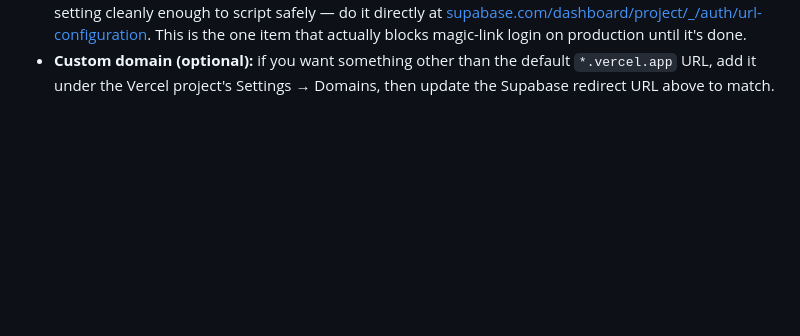
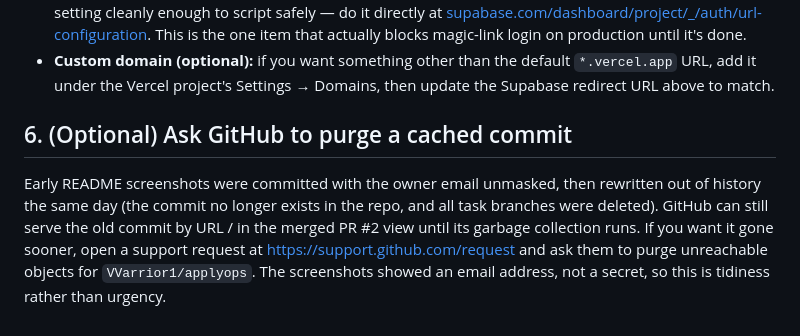
Before and after one commit to VVarrior1/applyops, a Markdown page: docs/USER_TODO.md, the part around the change. Drawn GitHub-style; blank space fills up the shorter version.

Commit message:
docs(user-todo): note on purging the cached pre-rewrite commit

```diff
--- a/docs/USER_TODO.md
+++ b/docs/USER_TODO.md
@@ -90,3 +90,14 @@ allow-list check.
 - **Custom domain (optional):** if you want something other than the default
   `*.vercel.app` URL, add it under the Vercel project's Settings → Domains,
   then update the Supabase redirect URL above to match.
+
+## 6. (Optional) Ask GitHub to purge a cached commit
+
+Early README screenshots were committed with the owner email unmasked, then
+rewritten out of history the same day (the commit no longer exists in the
+repo, and all task branches were deleted). GitHub can still serve the old
+commit by URL / in the merged PR #2 view until its garbage collection runs.
+If you want it gone sooner, open a support request at
+https://support.github.com/request and ask them to purge unreachable
+objects for `VVarrior1/applyops`. The screenshots showed an email address,
+not a secret, so this is tidiness rather than urgency.
```
